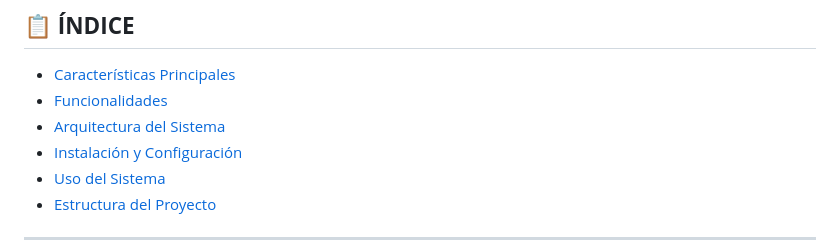
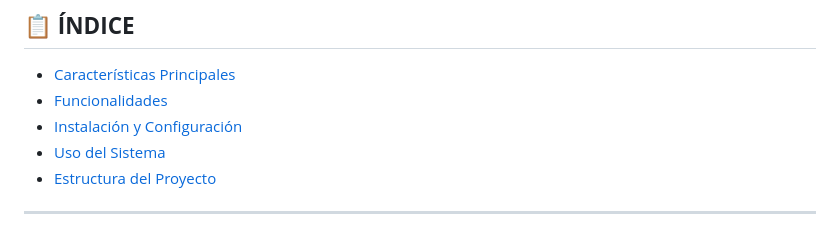
Before and after one commit to TH-Reuss/leasy-prueba-tecnica, a Markdown page: README.md, the part around the change. Drawn GitHub-style.

Commit message:
fixed: readme

```diff
--- a/README.md
+++ b/README.md
@@ -13,7 +13,6 @@
 
 - [Características Principales](#-características-principales)
 - [Funcionalidades](#-funcionalidades)
-- [Arquitectura del Sistema](#-arquitectura-del-sistema)
 - [Instalación y Configuración](#-instalación-y-configuración)
 - [Uso del Sistema](#-uso-del-sistema)
 - [Estructura del Proyecto](#-estructura-del-proyecto)
```
